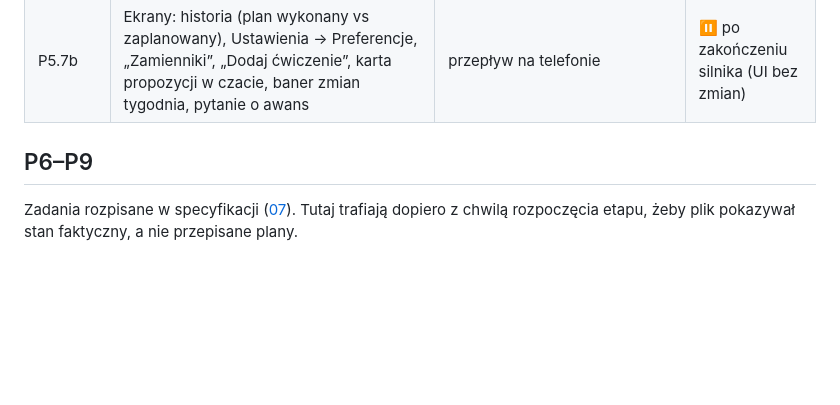
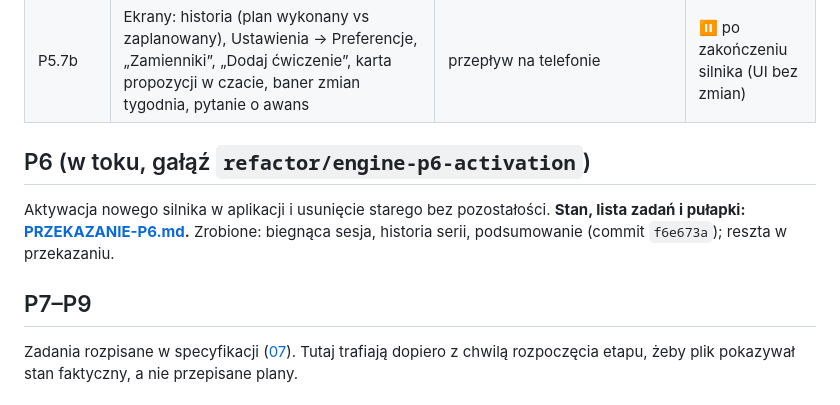
Before and after one commit to majowielki/HomeWorkout, a Markdown page: Documents/silnik-v2/POSTEP.md, the part around the change. Rendered like a GitHub page; blank space fills up the shorter version.

Commit message:
P6: handover document and progress pointer

```diff
--- a/Documents/silnik-v2/POSTEP.md
+++ b/Documents/silnik-v2/POSTEP.md
@@ -239,7 +239,11 @@ dostępny jako serwisy aplikacji sprawdzone na prawdziwym SQLite. Dzięki temu k
 | P5.6d | Przypadki ewaluacji dla narzędzi v2 i zgodność klient N/N−1 | wymaga żywego modelu i wdrożenia | ⏸ przy testach na działającej aplikacji |
 | P5.7b | Ekrany: historia (plan wykonany vs zaplanowany), Ustawienia → Preferencje, „Zamienniki”, „Dodaj ćwiczenie”, karta propozycji w czacie, baner zmian tygodnia, pytanie o awans | przepływ na telefonie | ⏸ po zakończeniu silnika (UI bez zmian) |
 
-## P6–P9
+## P6 (w toku, gałąź `refactor/engine-p6-activation`)
+
+Aktywacja nowego silnika w aplikacji i usunięcie starego bez pozostałości. **Stan, lista zadań i pułapki: [PRZEKAZANIE-P6.md](PRZEKAZANIE-P6.md).** Zrobione: biegnąca sesja, historia serii, podsumowanie (commit `f6e673a`); reszta w przekazaniu.
+
+## P7–P9
 
 Zadania rozpisane w specyfikacji ([07](../../../architektura-silnika-2026-10-08/07-PLAN-WDROZENIA.md)). Tutaj trafiają dopiero z chwilą
 rozpoczęcia etapu, żeby plik pokazywał stan faktyczny, a nie przepisane plany.
```
Also changed, not shown: Documents/silnik-v2/PRZEKAZANIE-P6.md (added, +127 -0 lines).
